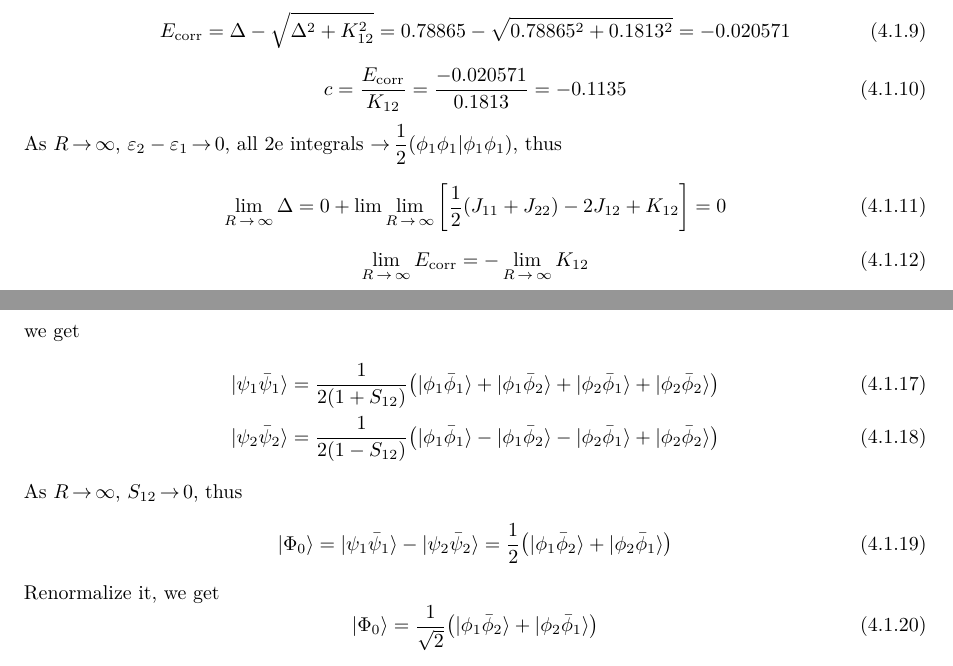
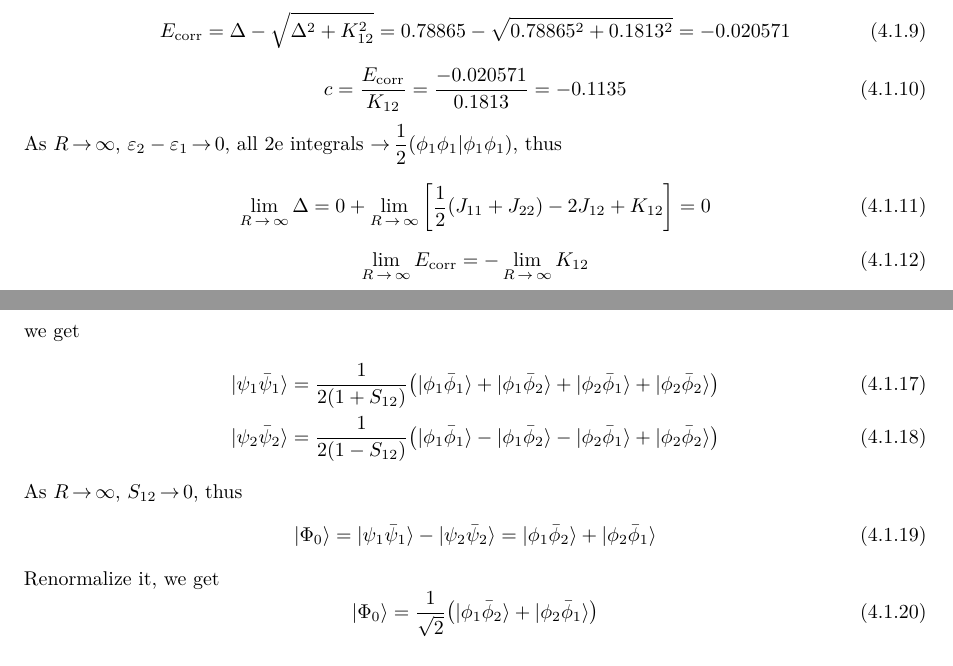
Before and after one commit to hebrewsnabla/S-O-MQC-HW, a LaTeX document (chap4/chap4.tex): two parts of pages 2 and 3 of 11, joined at a grey line, cut so that both start at the same text. Compiled offline with XeLaTeX; a missing font is replaced by an installed copy or a similar font.

Commit message:
#2 corrected

```diff
--- a/chap4/chap4.tex
+++ b/chap4/chap4.tex
@@ -248,7 +248,7 @@ c = \dfrac{E_{\corr}}{K_{12}} = \dfrac{-0.020571}{0.1813} = -0.1135
 \end{equation}
 As $ R\ra\infty $, $ \varepsilon_2 - \varepsilon_1 \ra 0 $, all 2e integrals $ \ra \dfrac{1}{2}(\phi_1\phi_1|\phi_1\phi_1) $, thus
 \begin{align}
-\lim\limits_{R\ra\infty}\Delta = 0 + \lim\lim\limits_{R\ra\infty} \qty[\dfrac{1}{2}(J_{11} + J_{22}) - 2J_{12} + K_{12}] = 0
+\lim\limits_{R\ra\infty}\Delta = 0 + \lim\limits_{R\ra\infty} \qty[\dfrac{1}{2}(J_{11} + J_{22}) - 2J_{12} + K_{12}] = 0
 \end{align}
 \begin{equation}\label{key}
 \lim\limits_{R\ra\infty} E_{\corr} =  -\lim\limits_{R\ra\infty} K_{12}
@@ -272,7 +272,7 @@ we get
 \end{align}
 As $ R\ra\infty $, $ S_{12}\ra 0 $, thus
 \begin{align}
-\ket{\Phi_0} = \ket{\psi_1\bar\psi_1} - \ket{\psi_2\bar\psi_2} = \dfrac{1}{2}\qty(\ket{\phi_1\bar\phi_2} + \ket{\phi_2\bar\phi_1})
+\ket{\Phi_0} = \ket{\psi_1\bar\psi_1} - \ket{\psi_2\bar\psi_2} = \ket{\phi_1\bar\phi_2} + \ket{\phi_2\bar\phi_1}
 \end{align}
 Renormalize it, we get
 \begin{equation}\label{key}
```
Also changed, not shown: chap4/chap4.pdf, 1 other file.
